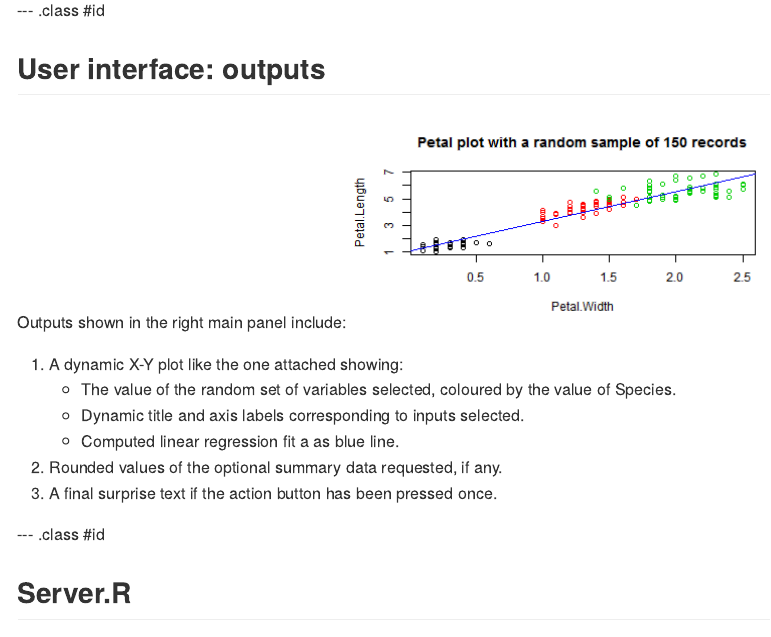
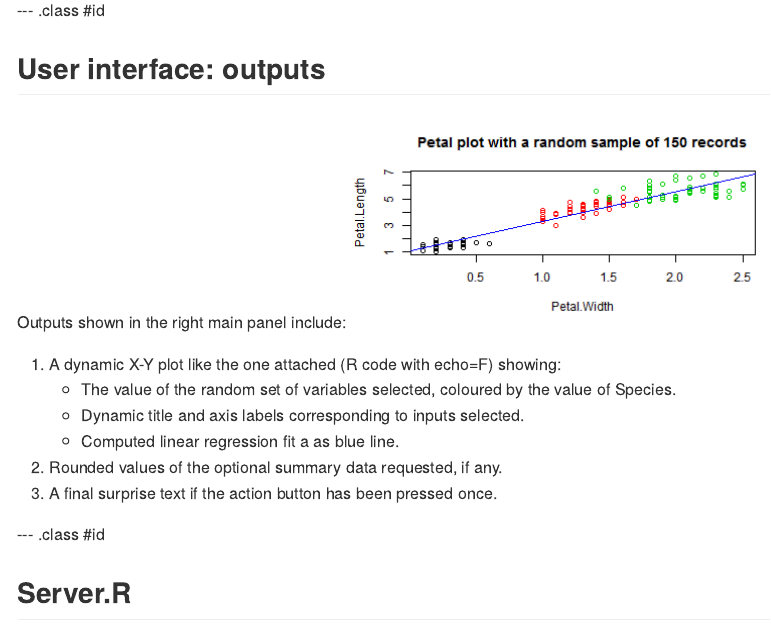
Before and after one commit to jcllorente/DevDataProj_deck, an R Markdown document (index.Rmd): the page in a window 1100 px wide, from 970 px down. The pictures show the output file index.md that the author committed with the source, drawn offline in the style of GitHub.

Commit message:
Second commit after correcting some minor errors

````diff
--- a/index.Rmd
+++ b/index.Rmd
@@ -49,7 +49,7 @@ with (iris,plot(Petal.Width,Petal.Length, col=Species,
       main="Petal plot with a random sample of 150 records"))
 abline(fit, col="blue")
 ```
-1. A dynamic X-Y plot like the one attached showing:
+1. A dynamic X-Y plot like the one attached (R code with echo=F) showing:
     * The value of the random set of variables selected, coloured by the value of Species.
     * Dynamic title and axis labels corresponding to inputs selected.
     * Computed linear regression fit a as blue line.
````
Also changed, not shown: index.html, index.md.
